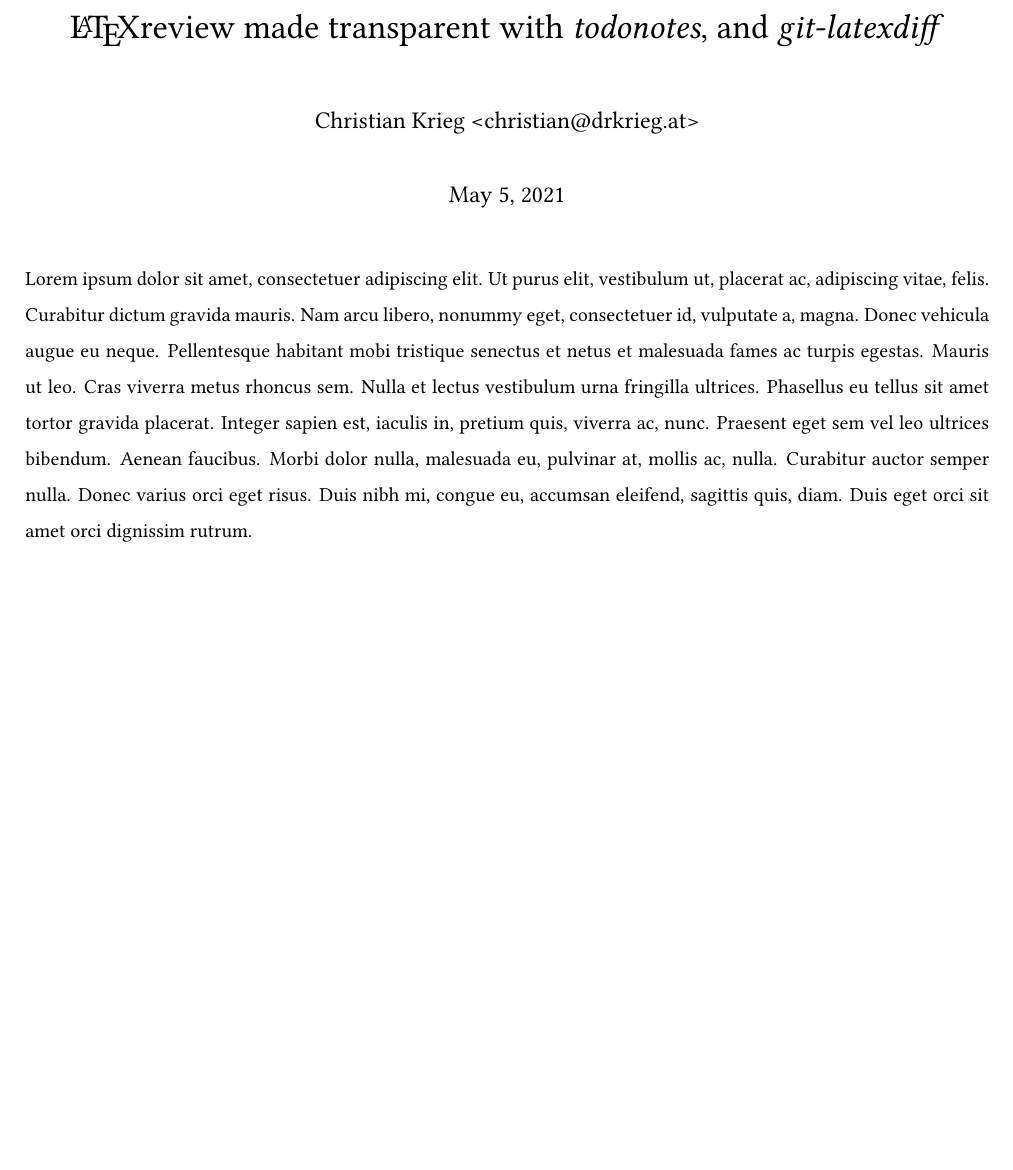
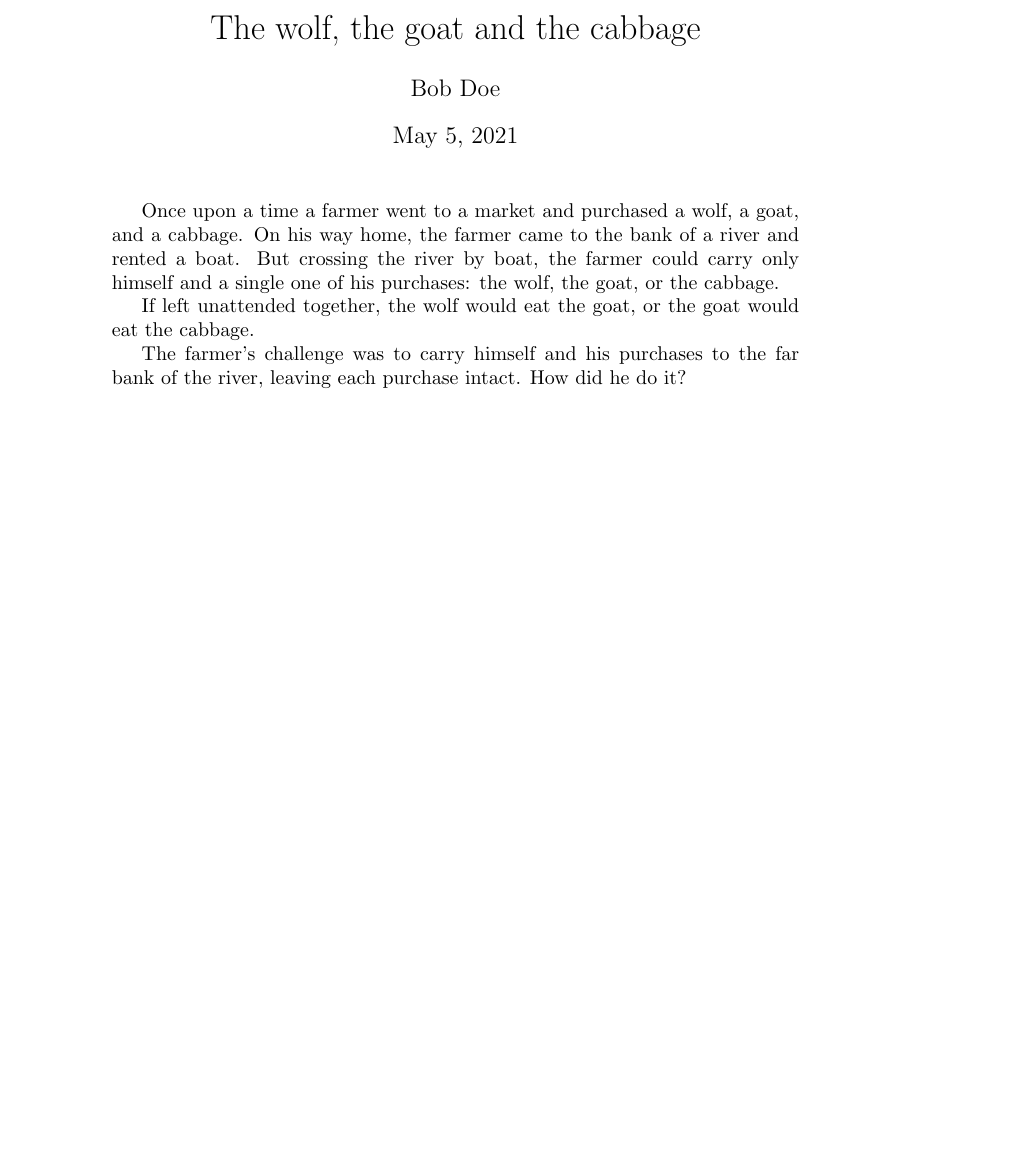
Before and after one commit to christian-krieg/latexreview, a LaTeX document (test.tex): part of the page, cut at the place of the change, the shorter picture padded with empty space. Compiled offline with pdfLaTeX.

Commit message:
Changed working example to demonstrate usage

```diff
--- a/test.tex
+++ b/test.tex
@@ -38,7 +1,4 @@
-\title{\LaTeX review made transparent with \emph{todonotes}, and \emph{git-latexdiff}}
-%
-%----------------------------------------------------------------------------
-%
-% Author
-%
-\author{Christian Krieg <christian@drkrieg.at>}
+\documentclass[a4paper,twoside] {article}
+\title{The wolf, the goat and the cabbage }
+\author{Bob Doe}
+
@@ -90,4 +5,3 @@
 \usepackage{newtodo}
-
 \newtodo{alice}{purple}
 \newtodo{bob}{yellow}
@@ -100,21 +9,14 @@
 \begin{document}
-
 \maketitle
 
-Lorem ipsum dolor sit amet, consectetuer adipiscing elit. Ut purus elit,
-vestibulum ut, placerat ac, adipiscing vitae, felis.  Curabitur dictum gravida
-mauris. Nam arcu libero, nonummy eget, consectetuer id, vulputate a, magna.
-Donec vehicula augue eu neque. Pellentesque habitant mobi tristique senectus et
-netus et malesuada fames ac turpis egestas. Mauris ut leo. Cras viverra metus
-rhoncus sem. Nulla et lectus vestibulum urna fringilla ultrices. Phasellus eu
-tellus sit amet tortor gravida placerat. Integer sapien est, iaculis in,
-pretium quis, viverra ac, nunc.  Praesent eget sem vel leo ultrices bibendum.
-Aenean faucibus. Morbi dolor nulla, malesuada eu, pulvinar at, mollis ac,
-nulla.  Curabitur auctor semper nulla.  Donec varius orci eget risus. Duis nibh
-mi, congue eu, accumsan eleifend, sagittis quis, diam. Duis eget orci sit amet
-orci dignissim rutrum.
+Once upon a time a farmer went to a market and purchased a wolf, a goat, and
+a cabbage. On his way home, the farmer came to the bank of a river and rented
+a boat. But crossing the river by boat, the farmer could carry only himself
+and a single one of his purchases: the wolf, the goat, or the cabbage.
 
+If left unattended together, the wolf would eat the goat, or the goat would
+eat the cabbage.
 
+The farmer's challenge was to carry himself and his purchases to the far bank
+of the river, leaving each purchase intact. How did he do it?
 \end{document}
-%
-%----------------------------------------------------------------------------
```
Also changed, not shown: test.tex (89 more changed lines), 1 other file.
